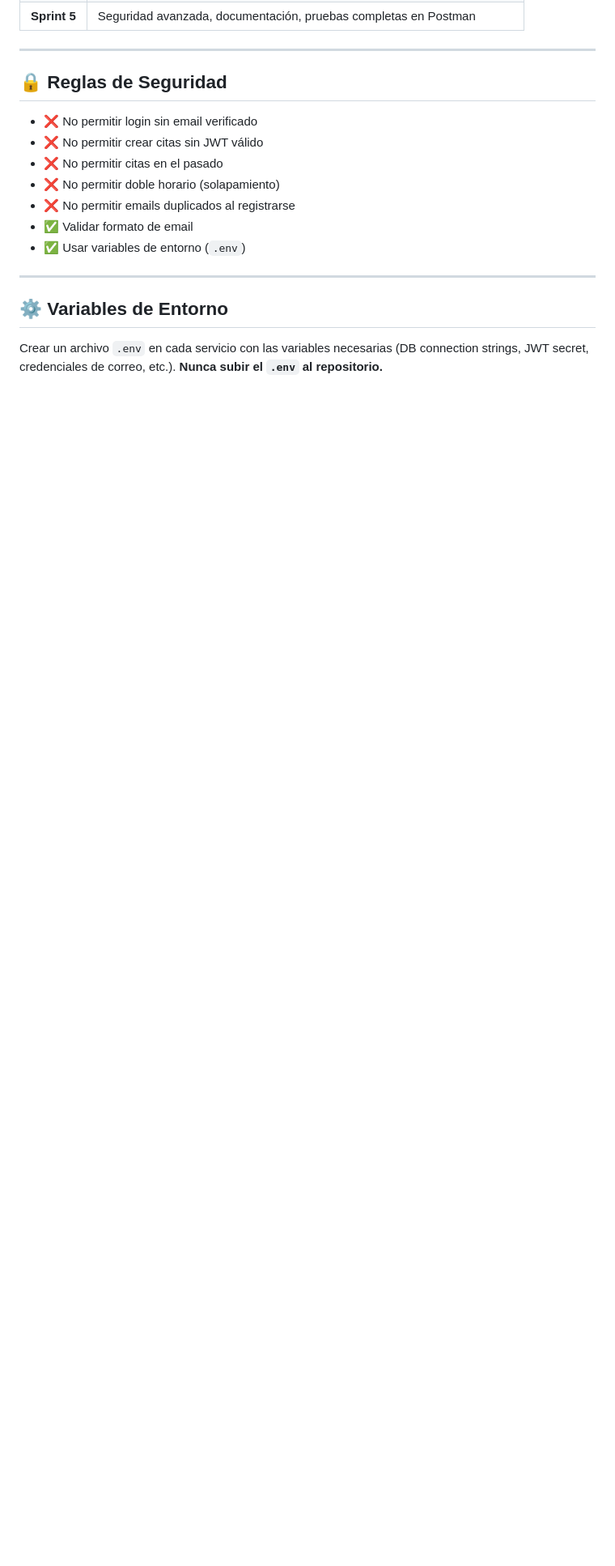
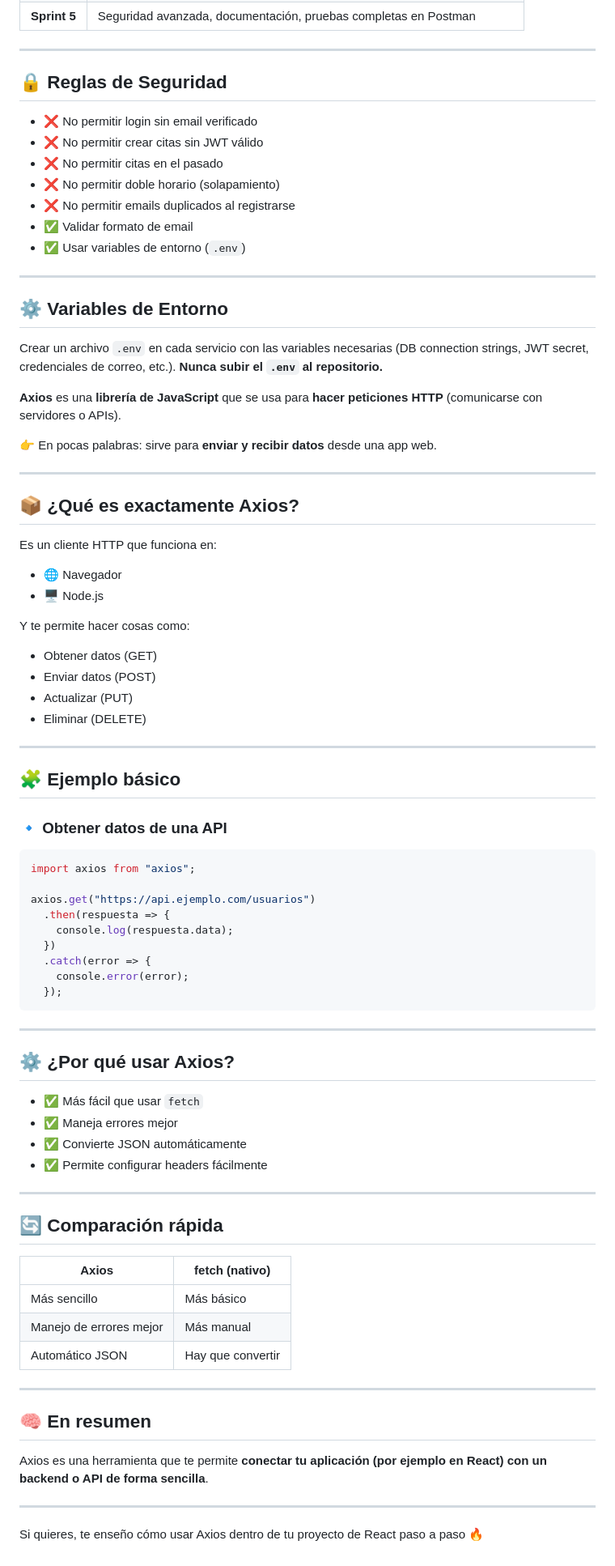
Before and after one commit to lcastro-2021276/Laboratorio-NO.1---Luis-Castro-2021276, a Markdown page: README.md, the part around the change. Shown at 81% size. Drawn GitHub-style; blank space fills up the shorter version.

````diff
--- a/README.md
+++ b/README.md
@@ -150,3 +150,70 @@ npm install winston
 ## ⚙️ Variables de Entorno
 
 Crear un archivo `.env` en cada servicio con las variables necesarias (DB connection strings, JWT secret, credenciales de correo, etc.). **Nunca subir el `.env` al repositorio.**
+
+**Axios** es una **librería de JavaScript** que se usa para **hacer peticiones HTTP** (comunicarse con servidores o APIs).
+
+👉 En pocas palabras: sirve para **enviar y recibir datos** desde una app web.
+
+---
+
+## 📦 ¿Qué es exactamente Axios?
+
+Es un cliente HTTP que funciona en:
+
+* 🌐 Navegador
+* 🖥️ Node.js
+
+Y te permite hacer cosas como:
+
+* Obtener datos (GET)
+* Enviar datos (POST)
+* Actualizar (PUT)
+* Eliminar (DELETE)
+
+---
+
+## 🧩 Ejemplo básico
+
+### 🔹 Obtener datos de una API
+
+```javascript
+import axios from "axios";
+
+axios.get("https://api.ejemplo.com/usuarios")
+  .then(respuesta => {
+    console.log(respuesta.data);
+  })
+  .catch(error => {
+    console.error(error);
+  });
+```
+
+---
+
+## ⚙️ ¿Por qué usar Axios?
+
+* ✅ Más fácil que usar `fetch`
+* ✅ Maneja errores mejor
+* ✅ Convierte JSON automáticamente
+* ✅ Permite configurar headers fácilmente
+
+---
+
+## 🔄 Comparación rápida
+
+| Axios                   | fetch (nativo)    |
+| ----------------------- | ----------------- |
+| Más sencillo            | Más básico        |
+| Manejo de errores mejor | Más manual        |
+| Automático JSON         | Hay que convertir |
+
+---
+
+## 🧠 En resumen
+
+Axios es una herramienta que te permite **conectar tu aplicación (por ejemplo en React) con un backend o API de forma sencilla**.
+
+---
+
+Si quieres, te enseño cómo usar Axios dentro de tu proyecto de React paso a paso 🔥
````
